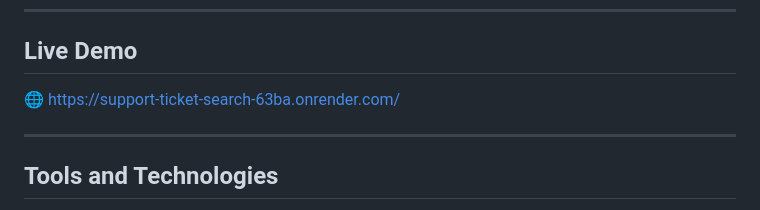
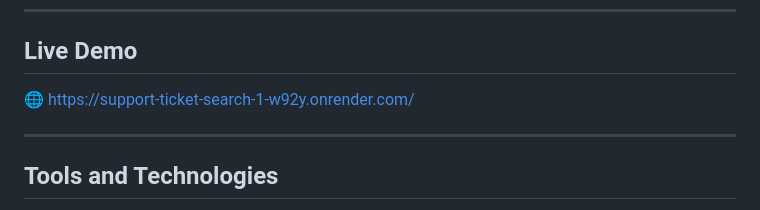
Before and after one commit to vaitheeswarivaithee532-hue/support-ticket-search, a Markdown page: README.md, the part around the change. Drawn GitHub-style.

```diff
--- a/README.md
+++ b/README.md
@@ -11,7 +11,7 @@ A Flask-based web application that allows users to describe a support issue in p
 ---
 
 ## Live Demo
-🌐 https://support-ticket-search-63ba.onrender.com/
+🌐 https://support-ticket-search-1-w92y.onrender.com/
 
 ---
 
```
